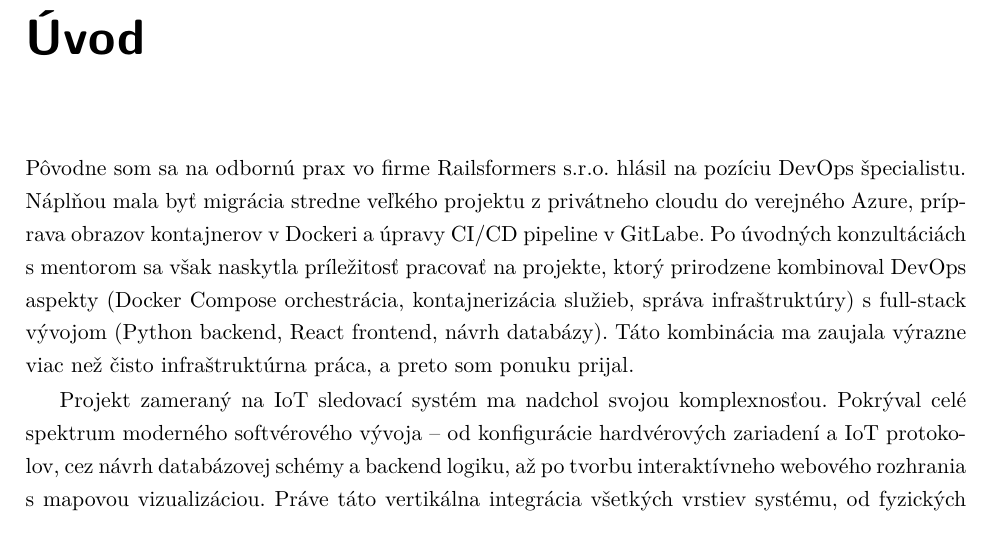
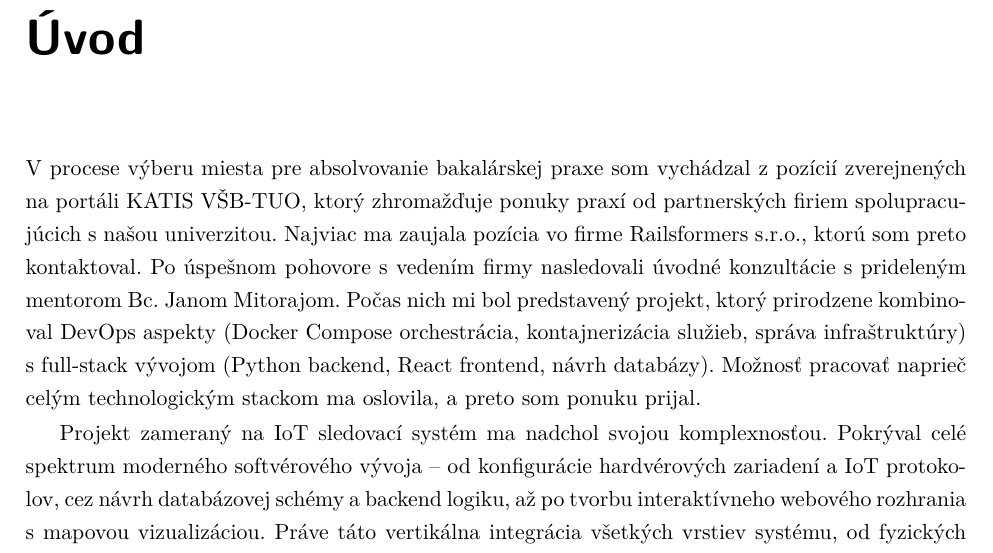
Before and after one commit to Kames003/Bakal-rska_pr-ca, a LaTeX thesis (main.tex, which reads Chapters/Introduction.tex): part of page 10 of 67, cut so that both start at the same text. Compiled offline with pdfLaTeX.

Commit message:
fix: Úvod — odstránená pôvodná DevOps ponuka (Bod 3 konzultant Dohnálek)
Nahradené znenie motivácie: KATIS VŠB-TUO → Railsformers → pohovor → projekt
(DevOps + Full-stack). Odstránená formulácia "výrazne viac než čisto
infraštruktúrna práca" ktorá nepriamo prezrádzala pôvodnú pozíciu.

```diff
--- a/Chapters/Introduction.tex
+++ b/Chapters/Introduction.tex
@@ -6,12 +6,11 @@
 % - writing_guide.md (štruktúra - Úvod 1-2 strany)
 % - updates_structured.md Fáza 1 (motivácia, fascinujúci data flow)
 % - thesis_structure.md (obsah)
-% - zameranie_praxe.md (pôvodná pozícia DevOps)
 % - project_analysis.md (technický prehľad)
 
 %% MOTIVÁCIA PRE VÝBER PRAXE %%
 
-Pôvodne som sa na odbornú prax vo firme Railsformers~s.r.o. hlásil na pozíciu DevOps špecialistu. Náplňou mala byť migrácia stredne veľkého projektu z~privátneho cloudu do verejného Azure, príprava obrazov kontajnerov v~Dockeri a~úpravy CI/CD pipeline v~GitLabe. Po úvodných konzultáciách s~mentorom sa však naskytla príležitosť pracovať na projekte, ktorý prirodzene kombinoval DevOps aspekty (Docker Compose orchestrácia, kontajnerizácia služieb, správa infraštruktúry) s~full-stack vývojom (Python backend, React frontend, návrh databázy). Táto kombinácia ma zaujala výrazne viac než čisto infraštruktúrna práca, a~preto som ponuku prijal.
+V~procese výberu miesta pre absolvovanie bakalárskej praxe som vychádzal z~pozícií zverejnených na portáli KATIS VŠB-TUO, ktorý zhromažďuje ponuky praxí od partnerských firiem spolupracujúcich s~našou univerzitou. Najviac ma zaujala pozícia vo firme Railsformers~s.r.o., ktorú som preto kontaktoval. Po úspešnom pohovore s~vedením firmy nasledovali úvodné konzultácie s~prideleným mentorom Bc.~Janom Mitorajom. Počas nich mi bol predstavený projekt, ktorý prirodzene kombinoval DevOps aspekty (Docker Compose orchestrácia, kontajnerizácia služieb, správa infraštruktúry) s~full-stack vývojom (Python backend, React frontend, návrh databázy). Možnosť pracovať naprieč celým technologickým stackom ma oslovila, a~preto som ponuku prijal.
 
 Projekt zameraný na IoT sledovací systém ma nadchol svojou komplexnosťou. Pokrýval celé spektrum moderného softvérového vývoja -- od konfigurácie hardvérových zariadení a~IoT protokolov, cez návrh databázovej schémy a~backend logiku, až po tvorbu interaktívneho webového rozhrania s~mapovou vizualizáciou. Práve táto vertikálna integrácia všetkých vrstiev systému, od fyzických GPS trackerov až po koncového používateľa sledujúceho pozície na mape, ma zaujala najviac.
 
```
